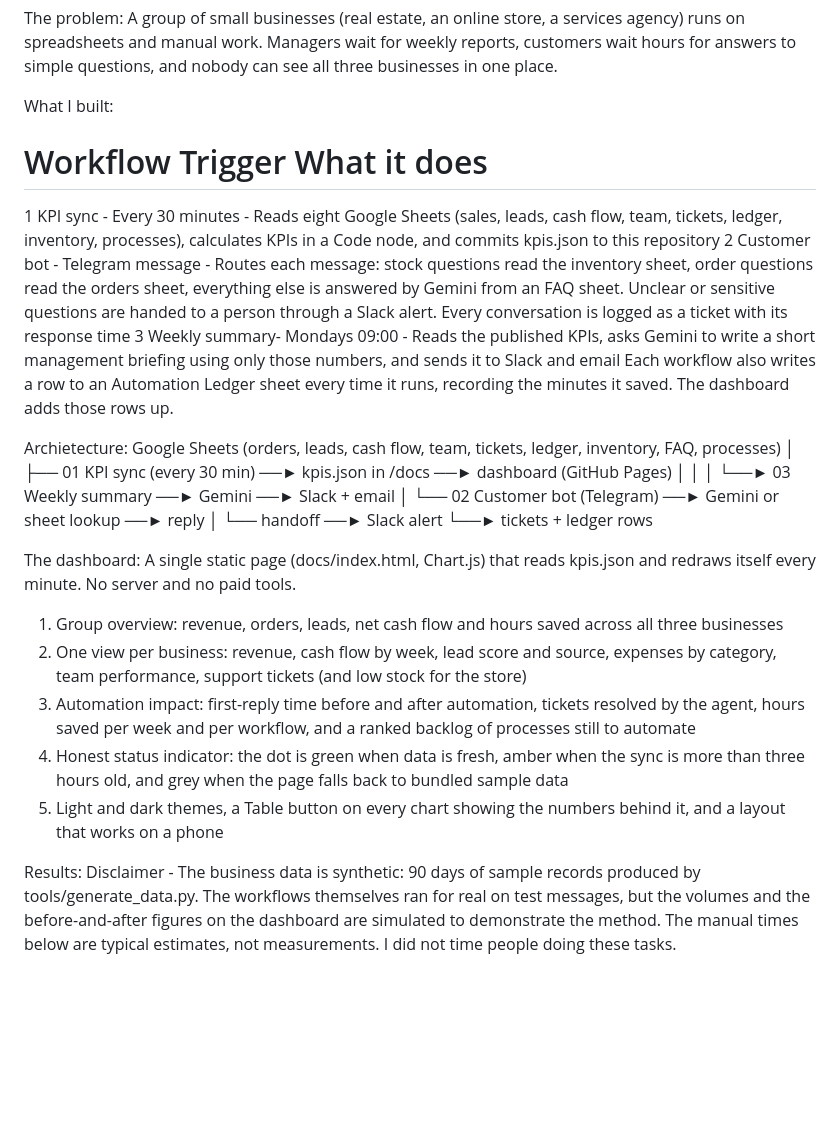
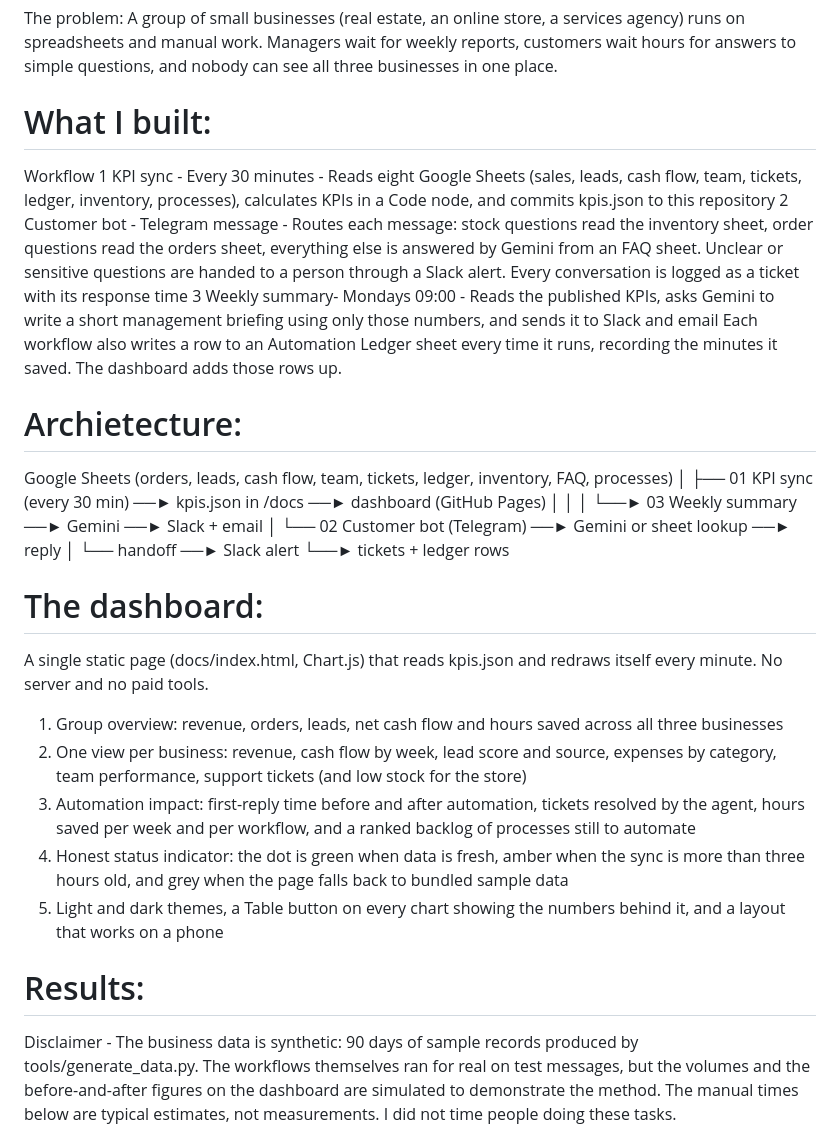
Before and after one commit to nupurkhapali/automation-os-n8n, a Markdown page: README.md, the part around one of its changes. GitHub-like rendering; blank space fills up the shorter version.

Commit message:
Fix formatting and update section headings in README
Updated headings and corrected formatting in the README file.

```diff
--- a/README.md
+++ b/README.md
@@ -6,14 +6,14 @@ Live dashboard: https://nupurkhapali.github.io/automation-os-n8n/#automation
 The problem:
 A group of small businesses (real estate, an online store, a services agency) runs on spreadsheets and manual work. Managers wait for weekly reports, customers wait hours for answers to simple questions, and nobody can see all three businesses in one place.
 
-What I built:
-#	Workflow	Trigger	What it does
+# What I built:
+Workflow
 1	KPI sync -	Every 30 minutes -	Reads eight Google Sheets (sales, leads, cash flow, team, tickets, ledger, inventory, processes), calculates KPIs in a Code node, and commits kpis.json to this repository
 2	Customer bot -	Telegram message -	Routes each message: stock questions read the inventory sheet, order questions read the orders sheet, everything else is answered by Gemini from an FAQ sheet. Unclear or sensitive questions are handed to a person through a Slack alert. Every conversation is logged as a ticket with its response time
 3	Weekly summary- Mondays 09:00 -	Reads the published KPIs, asks Gemini to write a short management briefing using only those numbers, and sends it to Slack and email
 Each workflow also writes a row to an Automation Ledger sheet every time it runs, recording the minutes it saved. The dashboard adds those rows up.
 
-Archietecture:
+# Archietecture:
 Google Sheets (orders, leads, cash flow, team, tickets, ledger, inventory, FAQ, processes)
         │
         ├── 01 KPI sync (every 30 min) ──► kpis.json in /docs ──► dashboard (GitHub Pages)
@@ -24,7 +24,7 @@ Google Sheets (orders, leads, cash flow, team, tickets, ledger, inventory, FAQ,
                          │                          └── handoff ──► Slack alert
                          └──► tickets + ledger rows
 
-The dashboard:
+# The dashboard:
 A single static page (docs/index.html, Chart.js) that reads kpis.json and redraws itself every minute. No server and no paid tools.
 1. Group overview: revenue, orders, leads, net cash flow and hours saved across all three businesses
 2. One view per business: revenue, cash flow by week, lead score and source, expenses by category, team performance, support tickets (and low stock for the store)
@@ -32,7 +32,7 @@ A single static page (docs/index.html, Chart.js) that reads kpis.json and redraw
 4. Honest status indicator: the dot is green when data is fresh, amber when the sync is more than three hours old, and grey when the page falls back to bundled sample data
 5. Light and dark themes, a Table button on every chart showing the numbers behind it, and a layout that works on a phone
 
-Results:
+# Results:
 Disclaimer - The business data is synthetic: 90 days of sample records produced by tools/generate_data.py. The workflows themselves ran for real on test messages, but the volumes and the before-and-after figures on the dashboard are simulated to demonstrate the method. The manual times below are typical estimates, not measurements. I did not time people doing these tasks.
 
 Estimated time per task, manual versus automated
```
Also changed, not shown: other parts of README.md (+6 -6 lines).
